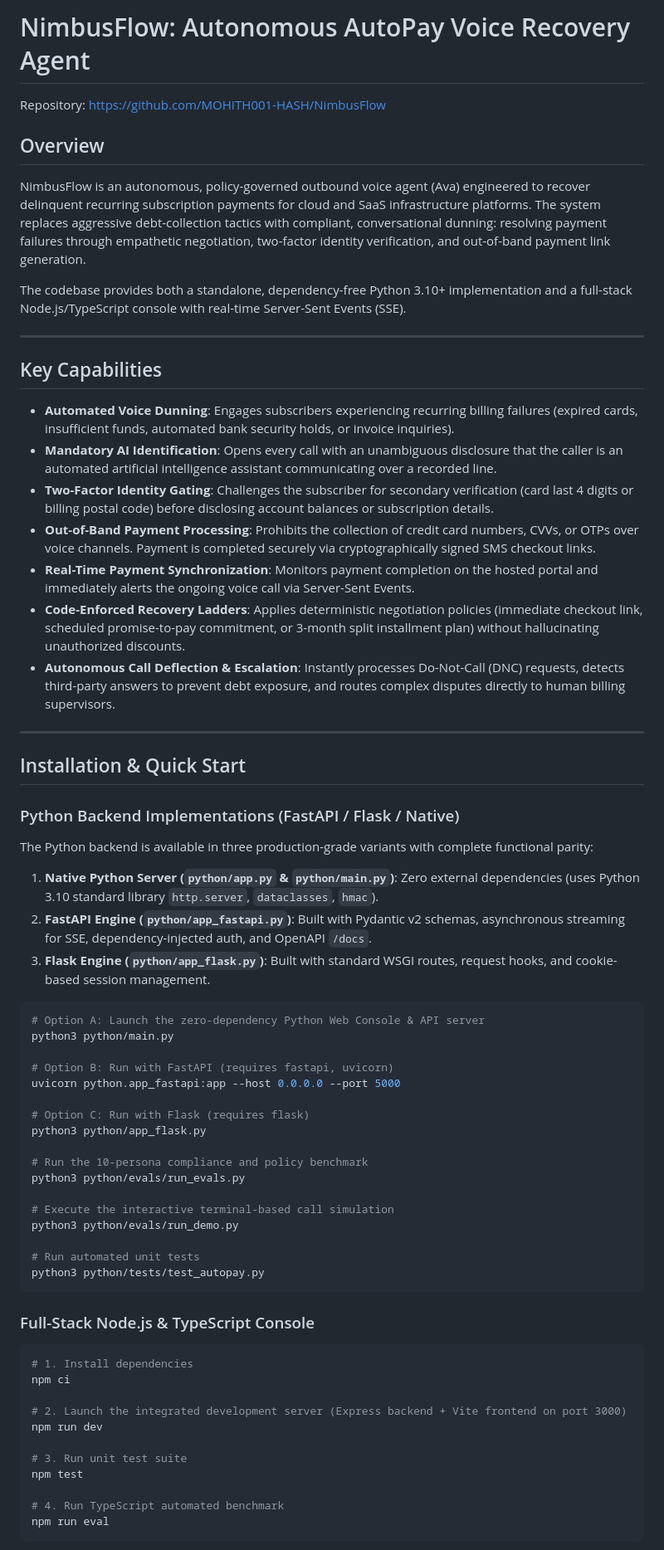
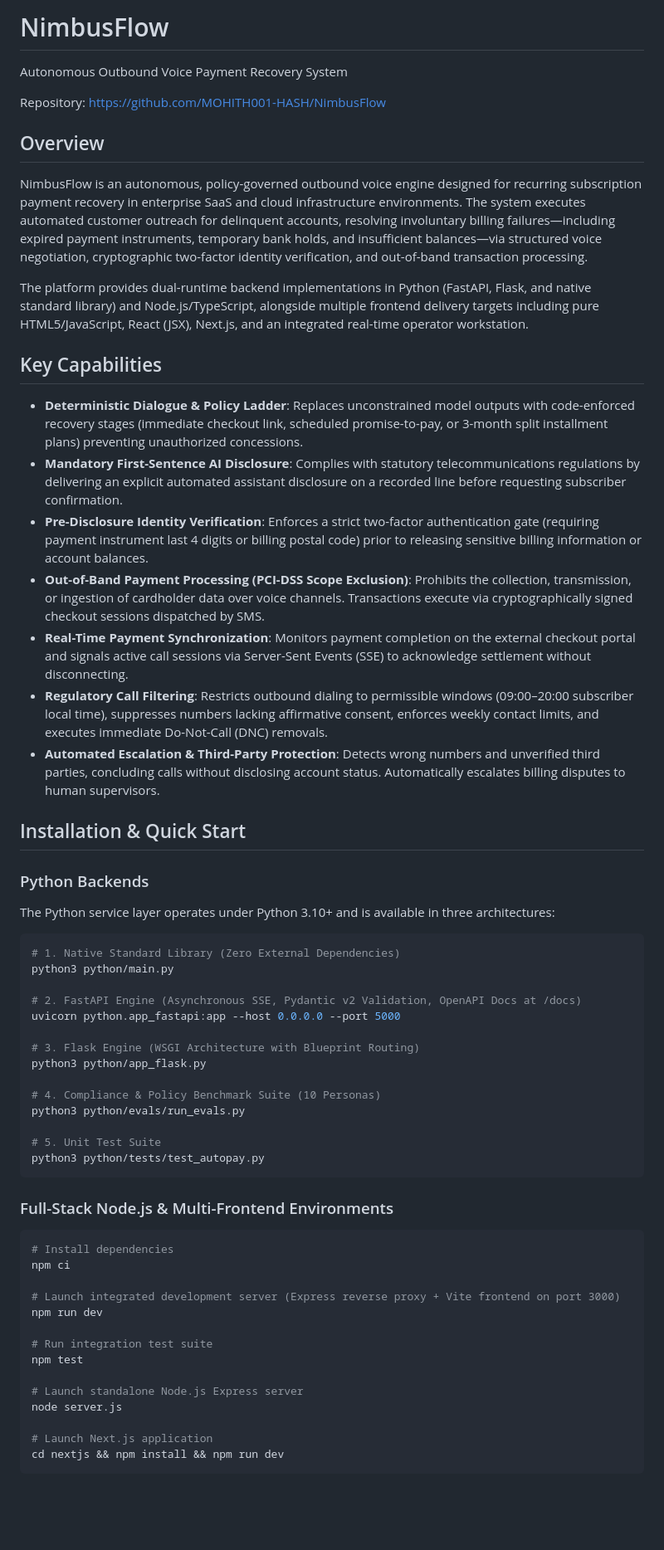
Before and after one commit to MOHITH001-HASH/NimbusFlow, a Markdown page: README.md, the part around one of its changes. Shown at 83% size. GitHub-like rendering; blank space fills up the shorter version.

Commit message:
docs: update project overview in README
Refine the project description and capability summary to better reflect the system's architecture and enterprise focus.

````diff
--- a/README.md
+++ b/README.md
@@ -1,69 +1,64 @@
-# NimbusFlow: Autonomous AutoPay Voice Recovery Agent
+# NimbusFlow
+
+Autonomous Outbound Voice Payment Recovery System
 
 Repository: https://github.com/MOHITH001-HASH/NimbusFlow
 
 ## Overview
 
-NimbusFlow is an autonomous, policy-governed outbound voice agent (Ava) engineered to recover delinquent recurring subscription payments for cloud and SaaS infrastructure platforms. The system replaces aggressive debt-collection tactics with compliant, conversational dunning: resolving payment failures through empathetic negotiation, two-factor identity verification, and out-of-band payment link generation.
+NimbusFlow is an autonomous, policy-governed outbound voice engine designed for recurring subscription payment recovery in enterprise SaaS and cloud infrastructure environments. The system executes automated customer outreach for delinquent accounts, resolving involuntary billing failures—including expired payment instruments, temporary bank holds, and insufficient balances—via structured voice negotiation, cryptographic two-factor identity verification, and out-of-band transaction processing.
 
-The codebase provides both a standalone, dependency-free Python 3.10+ implementation and a full-stack Node.js/TypeScript console with real-time Server-Sent Events (SSE).
-
----
+The platform provides dual-runtime backend implementations in Python (FastAPI, Flask, and native standard library) and Node.js/TypeScript, alongside multiple frontend delivery targets including pure HTML5/JavaScript, React (JSX), Next.js, and an integrated real-time operator workstation.
 
 ## Key Capabilities
 
-- **Automated Voice Dunning**: Engages subscribers experiencing recurring billing failures (expired cards, insufficient funds, automated bank security holds, or invoice inquiries).
-- **Mandatory AI Identification**: Opens every call with an unambiguous disclosure that the caller is an automated artificial intelligence assistant communicating over a recorded line.
-- **Two-Factor Identity Gating**: Challenges the subscriber for secondary verification (card last 4 digits or billing postal code) before disclosing account balances or subscription details.
-- **Out-of-Band Payment Processing**: Prohibits the collection of credit card numbers, CVVs, or OTPs over voice channels. Payment is completed securely via cryptographically signed SMS checkout links.
-- **Real-Time Payment Synchronization**: Monitors payment completion on the hosted portal and immediately alerts the ongoing voice call via Server-Sent Events.
-- **Code-Enforced Recovery Ladders**: Applies deterministic negotiation policies (immediate checkout link, scheduled promise-to-pay commitment, or 3-month split installment plan) without hallucinating unauthorized discounts.
-- **Autonomous Call Deflection & Escalation**: Instantly processes Do-Not-Call (DNC) requests, detects third-party answers to prevent debt exposure, and routes complex disputes directly to human billing supervisors.
-
----
+- **Deterministic Dialogue & Policy Ladder**: Replaces unconstrained model outputs with code-enforced recovery stages (immediate checkout link, scheduled promise-to-pay, or 3-month split installment plans) preventing unauthorized concessions.
+- **Mandatory First-Sentence AI Disclosure**: Complies with statutory telecommunications regulations by delivering an explicit automated assistant disclosure on a recorded line before requesting subscriber confirmation.
+- **Pre-Disclosure Identity Verification**: Enforces a strict two-factor authentication gate (requiring payment instrument last 4 digits or billing postal code) prior to releasing sensitive billing information or account balances.
+- **Out-of-Band Payment Processing (PCI-DSS Scope Exclusion)**: Prohibits the collection, transmission, or ingestion of cardholder data over voice channels. Transactions execute via cryptographically signed checkout sessions dispatched by SMS.
+- **Real-Time Payment Synchronization**: Monitors payment completion on the external checkout portal and signals active call sessions via Server-Sent Events (SSE) to acknowledge settlement without disconnecting.
+- **Regulatory Call Filtering**: Restricts outbound dialing to permissible windows (09:00–20:00 subscriber local time), suppresses numbers lacking affirmative consent, enforces weekly contact limits, and executes immediate Do-Not-Call (DNC) removals.
+- **Automated Escalation & Third-Party Protection**: Detects wrong numbers and unverified third parties, concluding calls without disclosing account status. Automatically escalates billing disputes to human supervisors.
 
 ## Installation & Quick Start
 
-### Python Backend Implementations (FastAPI / Flask / Native)
+### Python Backends
 
-The Python backend is available in three production-grade variants with complete functional parity:
-1. **Native Python Server (`python/app.py` & `python/main.py`)**: Zero external dependencies (uses Python 3.10 standard library `http.server`, `dataclasses`, `hmac`).
-2. **FastAPI Engine (`python/app_fastapi.py`)**: Built with Pydantic v2 schemas, asynchronous streaming for SSE, dependency-injected auth, and OpenAPI `/docs`.
-3. **Flask Engine (`python/app_flask.py`)**: Built with standard WSGI routes, request hooks, and cookie-based session management.
+The Python service layer operates under Python 3.10+ and is available in three architectures:
 
 ```bash
-# Option A: Launch the zero-dependency Python Web Console & API server
+# 1. Native Standard Library (Zero External Dependencies)
 python3 python/main.py
 
-# Option B: Run with FastAPI (requires fastapi, uvicorn)
+# 2. FastAPI Engine (Asynchronous SSE, Pydantic v2 Validation, OpenAPI Docs at /docs)
 uvicorn python.app_fastapi:app --host 0.0.0.0 --port 5000
 
-# Option C: Run with Flask (requires flask)
+# 3. Flask Engine (WSGI Architecture with Blueprint Routing)
 python3 python/app_flask.py
 
-# Run the 10-persona compliance and policy benchmark
+# 4. Compliance & Policy Benchmark Suite (10 Personas)
 python3 python/evals/run_evals.py
 
-# Execute the interactive terminal-based call simulation
-python3 python/evals/run_demo.py
-
-# Run automated unit tests
+# 5. Unit Test Suite
 python3 python/tests/test_autopay.py
 ```
 
-### Full-Stack Node.js & TypeScript Console
+### Full-Stack Node.js & Multi-Frontend Environments
 
 ```bash
-# 1. Install dependencies
+# Install dependencies
 npm ci
 
-# 2. Launch the integrated development server (Express backend + Vite frontend on port 3000)
+# Launch integrated development server (Express reverse proxy + Vite frontend on port 3000)
 npm run dev
 
-# 3. Run unit test suite
+# Run integration test suite
 npm test
 
-# 4. Run TypeScript automated benchmark
-npm run eval
+# Launch standalone Node.js Express server
+node server.js
+
+# Launch Next.js application
+cd nextjs && npm install && npm run dev
 ```
 
````
Also changed, not shown: other parts of README.md (+26 -22 lines).
